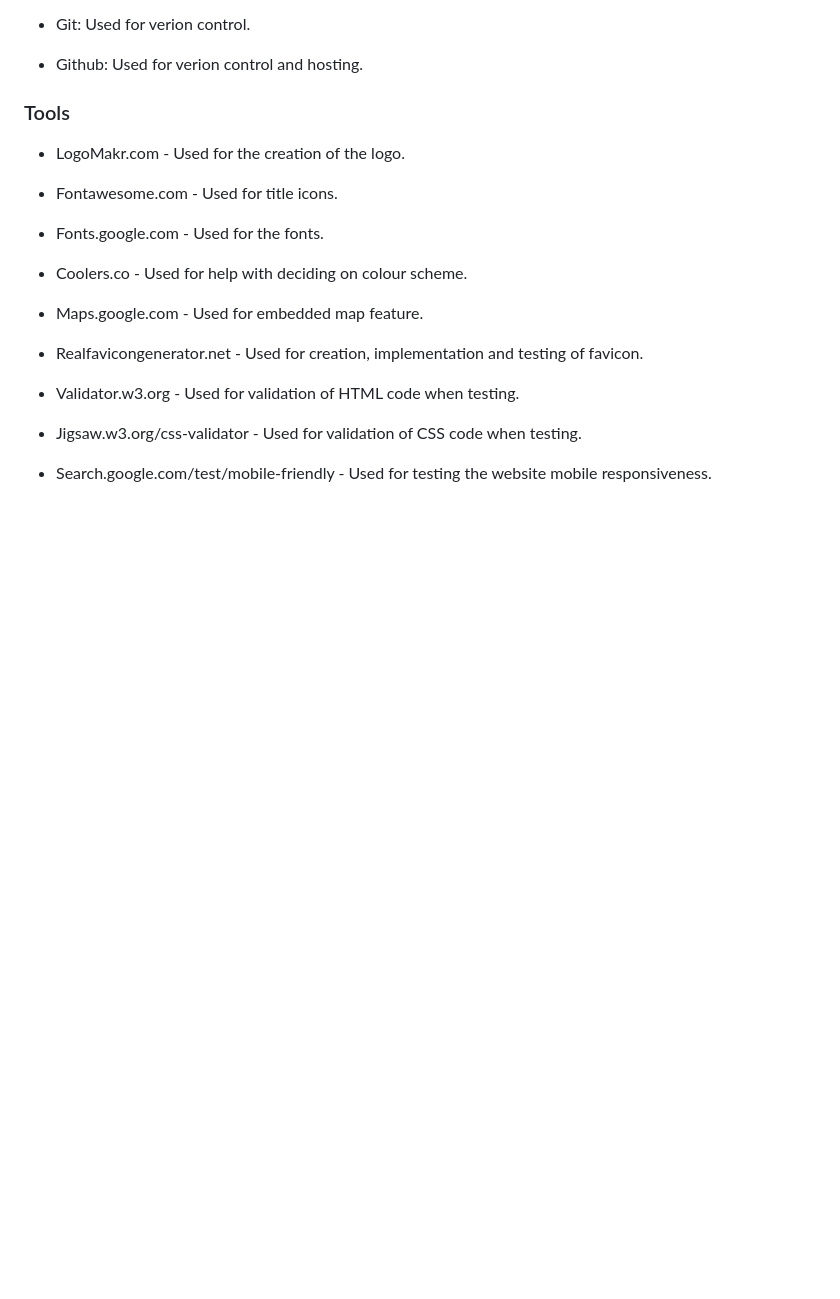
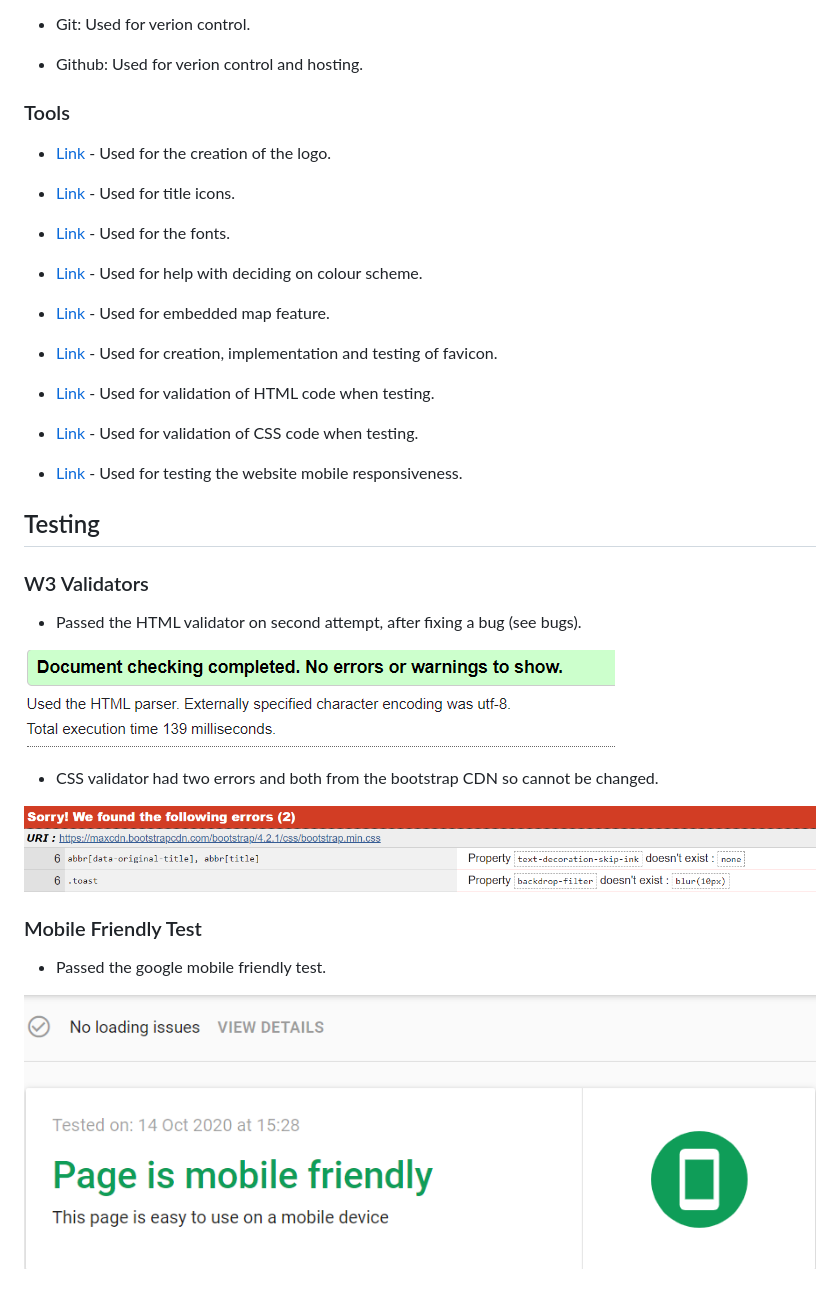
Before and after one commit to Code-Institute-Submissions/MS1-Project-Wepre-Hall, a Markdown page: README.md, the part around the change. Rendered like a GitHub page; pictures changed too: assets/readme-images/css-validator-test.png (added), assets/readme-images/html-validator-test.png (added), assets/readme-images/mobile-friendly-test.png (added); blank space fills up the shorter version.

Commit message:
add to testing and tools on README.md

```diff
--- a/README.md
+++ b/README.md
@@ -126,20 +126,39 @@ Taking inspiration from the nationaltrust.org.uk as they will have a similar tar
 
 ### Tools
 
-- LogoMakr.com - Used for the creation of the logo.
+- [Link](http://LogoMakr.com) - Used for the creation of the logo.
 
-- Fontawesome.com - Used for title icons.
+- [Link](http://Fontawesome.com) - Used for title icons.
 
-- Fonts.google.com - Used for the fonts.
+- [Link](http://Fonts.google.com) - Used for the fonts.
 
-- Coolers.co - Used for help with deciding on colour scheme.
+- [Link](http://Coolers.co) - Used for help with deciding on colour scheme.
 
-- Maps.google.com - Used for embedded map feature.
+- [Link](http://Maps.google.com) - Used for embedded map feature.
 
-- Realfavicongenerator.net - Used for creation, implementation and testing of favicon.
+- [Link](http://Realfavicongenerator.net) - Used for creation, implementation and testing of favicon.
 
-- Validator.w3.org - Used for validation of HTML code when testing.
+- [Link](http://Validator.w3.org) - Used for validation of HTML code when testing.
 
--  Jigsaw.w3.org/css-validator - Used for validation of CSS code when testing.
+-  [Link](http://Jigsaw.w3.org/css-validator) - Used for validation of CSS code when testing.
 
-- Search.google.com/test/mobile-friendly - Used for testing the website mobile responsiveness.
+- [Link](http://Search.google.com/test/mobile-friendly) - Used for testing the website mobile responsiveness.
+
+
+## Testing
+
+### W3 Validators
+
+- Passed the HTML validator on second attempt, after fixing a bug (see bugs).
+
+![Image](assets/readme-images/html-validator-test.png)
+
+- CSS validator had two errors and both from the bootstrap CDN so cannot be changed.
+
+![Image](assets/readme-images/css-validator-test.png)
+
+### Mobile Friendly Test
+
+- Passed the google mobile friendly test.
+
+![Image](assets/readme-images/mobile-friendly-test.png)
```
